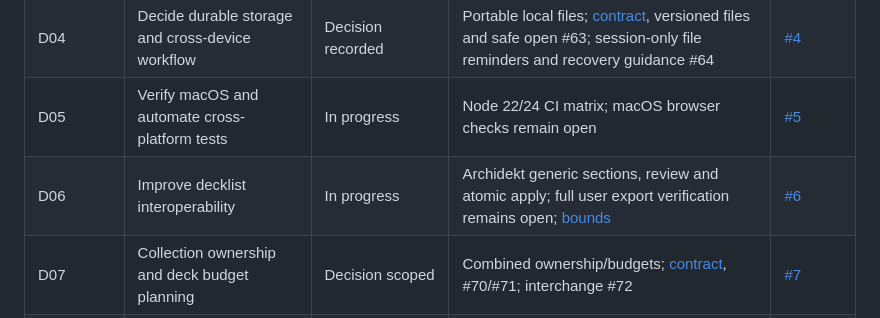
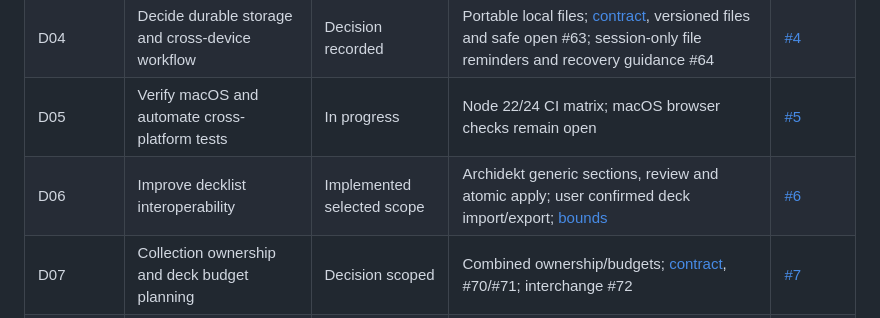
Before and after one commit to RuneBrix/magic-the-deckbuilder, a Markdown page: docs/ROADMAP.md, the part around the change. Drawn GitHub-style.

```diff
--- a/docs/ROADMAP.md
+++ b/docs/ROADMAP.md
@@ -9,7 +9,7 @@
 | D03 | Extend format checks and support deck zones | Implemented selected family | [Modern construction and explicit zones](DECK_ZONES.md); Commander rules split to [#13](https://github.com/RuneBrix/magic-the-deckbuilder/issues/13), companions to [#14](https://github.com/RuneBrix/magic-the-deckbuilder/issues/14) | [#3](https://github.com/RuneBrix/magic-the-deckbuilder/issues/3) |
 | D04 | Decide durable storage and cross-device workflow | Decision recorded | Portable local files; [contract](PORTABLE_STORAGE.md), versioned files and safe open #63; session-only file reminders and recovery guidance #64 | [#4](https://github.com/RuneBrix/magic-the-deckbuilder/issues/4) |
 | D05 | Verify macOS and automate cross-platform tests | In progress | Node 22/24 CI matrix; macOS browser checks remain open | [#5](https://github.com/RuneBrix/magic-the-deckbuilder/issues/5) |
-| D06 | Improve decklist interoperability | In progress | Archidekt generic sections, review and atomic apply; full user export verification remains open; [bounds](DECKLIST_INTEROP.md) | [#6](https://github.com/RuneBrix/magic-the-deckbuilder/issues/6) |
+| D06 | Improve decklist interoperability | Implemented selected scope | Archidekt generic sections, review and atomic apply; user confirmed deck import/export; [bounds](DECKLIST_INTEROP.md) | [#6](https://github.com/RuneBrix/magic-the-deckbuilder/issues/6) |
 | D07 | Collection ownership and deck budget planning | Decision scoped | Combined ownership/budgets; [contract](COLLECTION_BUDGETS.md), #70/#71; interchange #72 | [#7](https://github.com/RuneBrix/magic-the-deckbuilder/issues/7) |
 | D08 | Decide whether native desktop packaging is useful | Decision implemented | Double-click source launchers; [rationale/limits](STARTUP.md); native wrapper deferred | [#8](https://github.com/RuneBrix/magic-the-deckbuilder/issues/8) |
 | D09 | Redesign typography, icons and focused workflows; add dark mode | Current | Typography, themes and progressive disclosure; see feature inventory | [#9](https://github.com/RuneBrix/magic-the-deckbuilder/issues/9) |
```
Also changed, not shown: docs/DECKLIST_INTEROP.md (+2 -2 lines), docs/FEATURES.md (+1 -1 lines).
